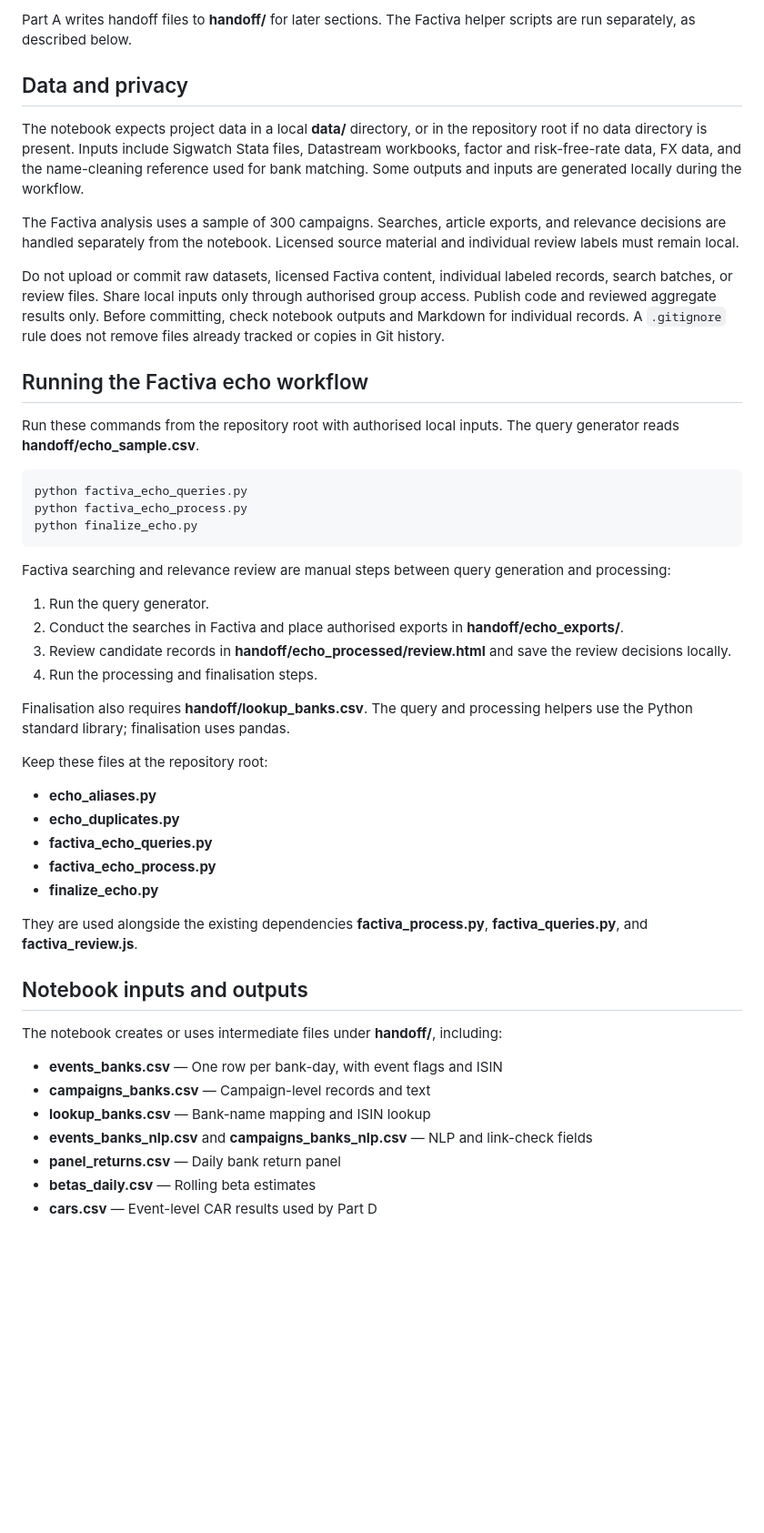
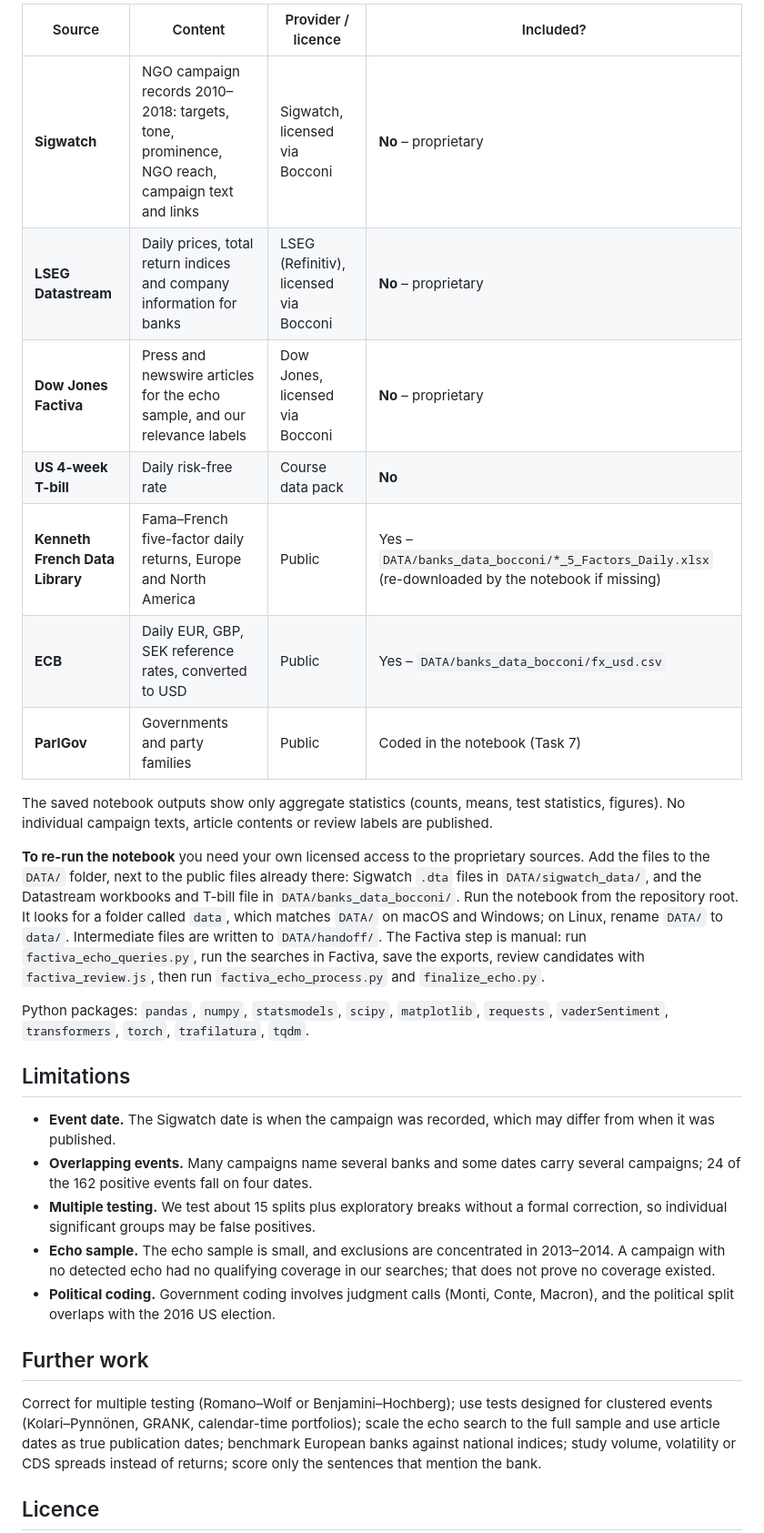
Before and after one commit to jamaisisolee/ngo-campaigns-event-study, a Markdown page: README.md, the part around one of its changes. Shown at 91% size. GitHub-like rendering; blank space fills up the shorter version.

```diff
--- a/README.md
+++ b/README.md
@@ -28,52 +57,31 @@ The main analysis is in **Hackathon.ipynb**. It is organized into four parts:
 
-Part A writes handoff files to **handoff/** for later sections. The Factiva helper scripts are run separately, as described below.
+| Source | Content | Provider / licence | Included? |
+|---|---|---|---|
+| **Sigwatch** | NGO campaign records 2010–2018: targets, tone, prominence, NGO reach, campaign text and links | Sigwatch, licensed via Bocconi | **No** – proprietary |
+| **LSEG Datastream** | Daily prices, total return indices and company information for banks | LSEG (Refinitiv), licensed via Bocconi | **No** – proprietary |
+| **Dow Jones Factiva** | Press and newswire articles for the echo sample, and our relevance labels | Dow Jones, licensed via Bocconi | **No** – proprietary |
+| **US 4-week T-bill** | Daily risk-free rate | Course data pack | **No** |
+| **Kenneth French Data Library** | Fama–French five-factor daily returns, Europe and North America | Public | Yes – `DATA/banks_data_bocconi/*_5_Factors_Daily.xlsx` (re-downloaded by the notebook if missing) |
+| **ECB** | Daily EUR, GBP, SEK reference rates, converted to USD | Public | Yes – `DATA/banks_data_bocconi/fx_usd.csv` |
+| **ParlGov** | Governments and party families | Public | Coded in the notebook (Task 7) |
 
-## Data and privacy
+The saved notebook outputs show only aggregate statistics (counts, means, test statistics, figures). No individual campaign texts, article contents or review labels are published.
 
-The notebook expects project data in a local **data/** directory, or in the repository root if no data directory is present. Inputs include Sigwatch Stata files, Datastream workbooks, factor and risk-free-rate data, FX data, and the name-cleaning reference used for bank matching. Some outputs and inputs are generated locally during the workflow.
+**To re-run the notebook** you need your own licensed access to the proprietary sources. Add the files to the `DATA/` folder, next to the public files already there: Sigwatch `.dta` files in `DATA/sigwatch_data/`, and the Datastream workbooks and T-bill file in `DATA/banks_data_bocconi/`. Run the notebook from the repository root. It looks for a folder called `data`, which matches `DATA/` on macOS and Windows; on Linux, rename `DATA/` to `data/`. Intermediate files are written to `DATA/handoff/`. The Factiva step is manual: run `factiva_echo_queries.py`, run the searches in Factiva, save the exports, review candidates with `factiva_review.js`, then run `factiva_echo_process.py` and `finalize_echo.py`.
 
-The Factiva analysis uses a sample of 300 campaigns. Searches, article exports, and relevance decisions are handled separately from the notebook. Licensed source material and individual review labels must remain local.
+Python packages: `pandas`, `numpy`, `statsmodels`, `scipy`, `matplotlib`, `requests`, `vaderSentiment`, `transformers`, `torch`, `trafilatura`, `tqdm`.
 
-Do not upload or commit raw datasets, licensed Factiva content, individual labeled records, search batches, or review files. Share local inputs only through authorised group access. Publish code and reviewed aggregate results only. Before committing, check notebook outputs and Markdown for individual records. A `.gitignore` rule does not remove files already tracked or copies in Git history.
+## Limitations
 
-## Running the Factiva echo workflow
+- **Event date.** The Sigwatch date is when the campaign was recorded, which may differ from when it was published.
+- **Overlapping events.** Many campaigns name several banks and some dates carry several campaigns; 24 of the 162 positive events fall on four dates.
+- **Multiple testing.** We test about 15 splits plus exploratory breaks without a formal correction, so individual significant groups may be false positives.
+- **Echo sample.** The echo sample is small, and exclusions are concentrated in 2013–2014. A campaign with no detected echo had no qualifying coverage in our searches; that does not prove no coverage existed.
+- **Political coding.** Government coding involves judgment calls (Monti, Conte, Macron), and the political split overlaps with the 2016 US election.
 
-Run these commands from the repository root with authorised local inputs. The query generator reads **handoff/echo_sample.csv**.
+## Further work
 
-~~~bash
-python factiva_echo_queries.py
-python factiva_echo_process.py
-python finalize_echo.py
-~~~
+Correct for multiple testing (Romano–Wolf or Benjamini–Hochberg); use tests designed for clustered events (Kolari–Pynnönen, GRANK, calendar-time portfolios); scale the echo search to the full sample and use article dates as true publication dates; benchmark European banks against national indices; study volume, volatility or CDS spreads instead of returns; score only the sentences that mention the bank.
 
-Factiva searching and relevance review are manual steps between query generation and processing:
+## Licence
 
-1. Run the query generator.
-2. Conduct the searches in Factiva and place authorised exports in **handoff/echo_exports/**.
-3. Review candidate records in **handoff/echo_processed/review.html** and save the review decisions locally.
-4. Run the processing and finalisation steps.
-
-Finalisation also requires **handoff/lookup_banks.csv**. The query and processing helpers use the Python standard library; finalisation uses pandas.
-
-Keep these files at the repository root:
-
-- **echo_aliases.py**
-- **echo_duplicates.py**
-- **factiva_echo_queries.py**
-- **factiva_echo_process.py**
-- **finalize_echo.py**
-
-They are used alongside the existing dependencies **factiva_process.py**, **factiva_queries.py**, and **factiva_review.js**.
-
-## Notebook inputs and outputs
-
-The notebook creates or uses intermediate files under **handoff/**, including:
-
-- **events_banks.csv** — One row per bank-day, with event flags and ISIN
-- **campaigns_banks.csv** — Campaign-level records and text
-- **lookup_banks.csv** — Bank-name mapping and ISIN lookup
-- **events_banks_nlp.csv** and **campaigns_banks_nlp.csv** — NLP and link-check fields
-- **panel_returns.csv** — Daily bank return panel
-- **betas_daily.csv** — Rolling beta estimates
-- **cars.csv** — Event-level CAR results used by Part D
-
```
Also changed, not shown: other parts of README.md (+47 -40 lines), figures/fig12_summary.png (added), 3 other files.
